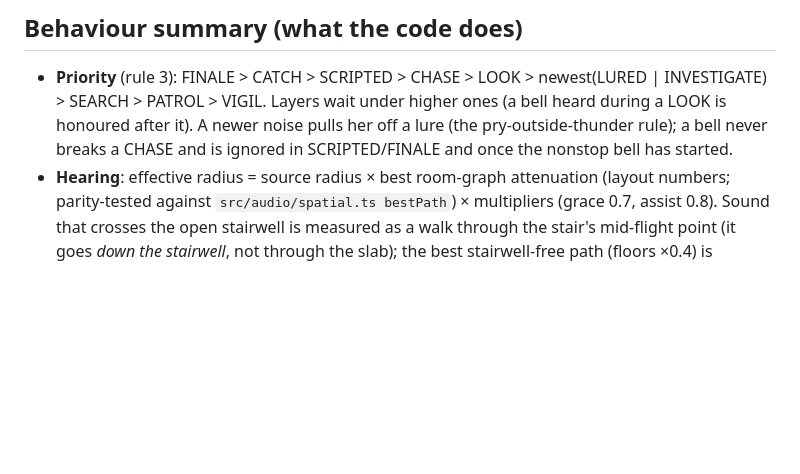
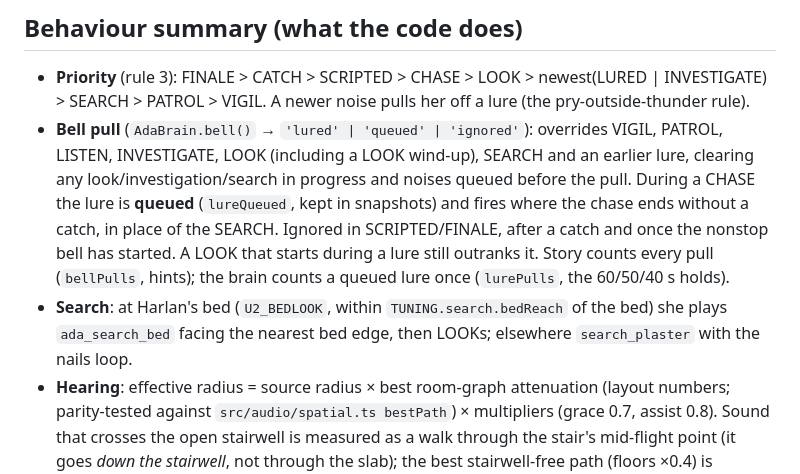
Before and after one commit to GOD-OF-CODES/the-keeping, a Markdown page: docs/AI.md, the part around the change. Rendered like a GitHub page; blank space fills up the shorter version.

Commit message:
Docs: bell-lure queueing during chase, bed search, overlay input blocking, QA-1 review fixes
Co-Authored-By: Claude Opus 5.5 <noreply@anthropic.com>

```diff
--- a/docs/AI.md
+++ b/docs/AI.md
@@ -25,9 +25,15 @@ no three.js, no DOM, no `Math.random`/`Date.now`). Positions are PLAN tuples (me
 ## Behaviour summary (what the code does)
 
 - **Priority** (rule 3): FINALE > CATCH > SCRIPTED > CHASE > LOOK > newest(LURED | INVESTIGATE) > SEARCH > PATROL > VIGIL.
-  Layers wait under higher ones (a bell heard during a LOOK is honoured after it). A newer noise pulls her off a lure
-  (the pry-outside-thunder rule); a bell never breaks a CHASE and is ignored in SCRIPTED/FINALE and once the nonstop
-  bell has started.
+  A newer noise pulls her off a lure (the pry-outside-thunder rule).
+- **Bell pull** (`AdaBrain.bell()` → `'lured' | 'queued' | 'ignored'`): overrides VIGIL, PATROL, LISTEN, INVESTIGATE,
+  LOOK (including a LOOK wind-up), SEARCH and an earlier lure, clearing any look/investigation/search in progress and
+  noises queued before the pull. During a CHASE the lure is **queued** (`lureQueued`, kept in snapshots) and fires
+  where the chase ends without a catch, in place of the SEARCH. Ignored in SCRIPTED/FINALE, after a catch and once
+  the nonstop bell has started. A LOOK that starts during a lure still outranks it. Story counts every pull
+  (`bellPulls`, hints); the brain counts a queued lure once (`lurePulls`, the 60/50/40 s holds).
+- **Search**: at Harlan's bed (`U2_BEDLOOK`, within `TUNING.search.bedReach` of the bed) she plays `ada_search_bed`
+  facing the nearest bed edge, then LOOKs; elsewhere `search_plaster` with the nails loop.
 - **Hearing**: effective radius = source radius × best room-graph attenuation (layout numbers; parity-tested against
   `src/audio/spatial.ts bestPath`) × multipliers (grace 0.7, assist 0.8). Sound that crosses the open stairwell is
   measured as a walk through the stair's mid-flight point (it goes *down the stairwell*, not through the slab); the
```
Also changed, not shown: docs/DESIGN.md (+1 -1 lines), docs/INTEGRATION.md (+9 -5 lines).
